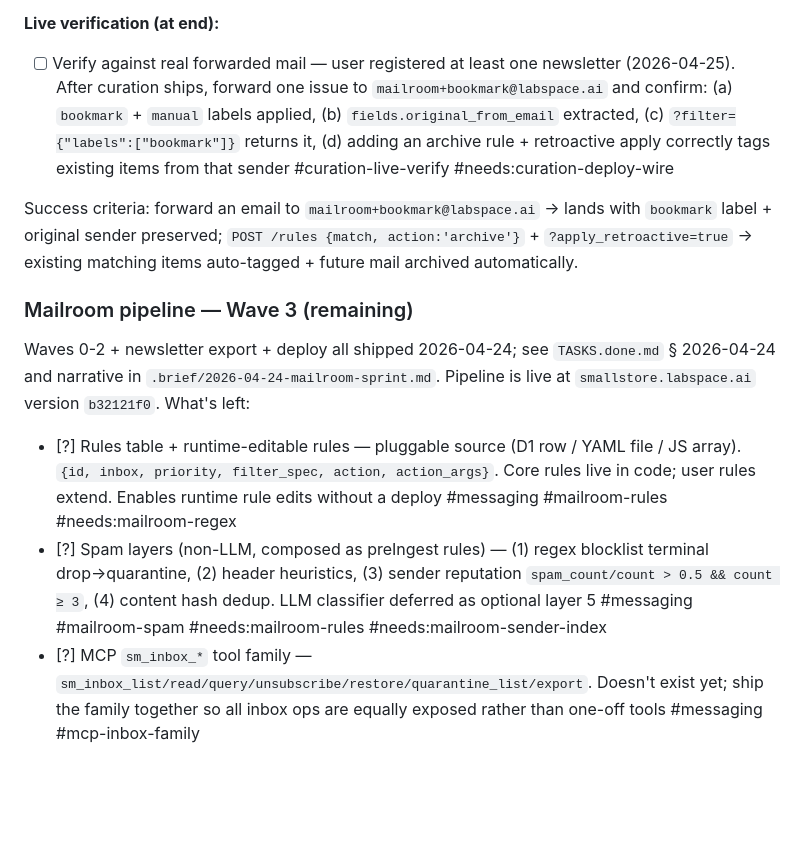
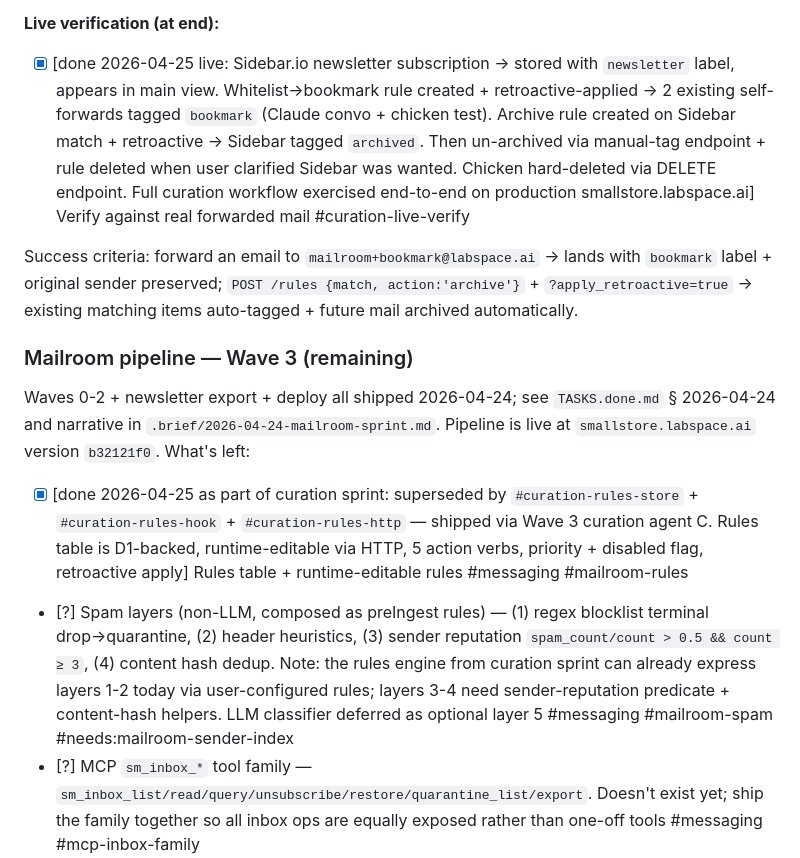
Before and after one commit to janzheng/smallstore, a Markdown page: TASKS-MESSAGING.md, the part around the change. GitHub-like rendering; blank space fills up the shorter version.

Commit message:
Task cleanup: mark curation live-verify done + rules-table superseded

```diff
--- a/TASKS-MESSAGING.md
+++ b/TASKS-MESSAGING.md
@@ -175,7 +175,7 @@ Design: `.brief/mailroom-curation.md` (2026-04-25). Reframes mailroom from "spam
 - [?] Main-view filter helper — `mainViewFilter(extra?)` returning `{ exclude_labels: ['archived', 'quarantined'] }` merged with caller's filter. Prevents "forgot to hide archived" footgun #curation-main-view-helper
 
 **Live verification (at end):**
-- [ ] Verify against real forwarded mail — user registered at least one newsletter (2026-04-25). After curation ships, forward one issue to `mailroom+bookmark@labspace.ai` and confirm: (a) `bookmark` + `manual` labels applied, (b) `fields.original_from_email` extracted, (c) `?filter={"labels":["bookmark"]}` returns it, (d) adding an archive rule + retroactive apply correctly tags existing items from that sender #curation-live-verify #needs:curation-deploy-wire
+- [x] [done 2026-04-25 live: Sidebar.io newsletter subscription → stored with `newsletter` label, appears in main view. Whitelist→bookmark rule created + retroactive-applied → 2 existing self-forwards tagged `bookmark` (Claude convo + chicken test). Archive rule created on Sidebar match + retroactive → Sidebar tagged `archived`. Then un-archived via manual-tag endpoint + rule deleted when user clarified Sidebar was wanted. Chicken hard-deleted via DELETE endpoint. Full curation workflow exercised end-to-end on production smallstore.labspace.ai] Verify against real forwarded mail #curation-live-verify
 
 Success criteria: forward an email to `mailroom+bookmark@labspace.ai` → lands with `bookmark` label + original sender preserved; `POST /rules {match, action:'archive'}` + `?apply_retroactive=true` → existing matching items auto-tagged + future mail archived automatically.
 
@@ -183,8 +183,8 @@ Success criteria: forward an email to `mailroom+bookmark@labspace.ai` → lands
 
 Waves 0-2 + newsletter export + deploy all shipped 2026-04-24; see `TASKS.done.md` § 2026-04-24 and narrative in `.brief/2026-04-24-mailroom-sprint.md`. Pipeline is live at `smallstore.labspace.ai` version `b32121f0`. What's left:
 
-- [?] Rules table + runtime-editable rules — pluggable source (D1 row / YAML file / JS array). `{id, inbox, priority, filter_spec, action, action_args}`. Core rules live in code; user rules extend. Enables runtime rule edits without a deploy #messaging #mailroom-rules #needs:mailroom-regex
-- [?] Spam layers (non-LLM, composed as preIngest rules) — (1) regex blocklist terminal drop→quarantine, (2) header heuristics, (3) sender reputation `spam_count/count > 0.5 && count ≥ 3`, (4) content hash dedup. LLM classifier deferred as optional layer 5 #messaging #mailroom-spam #needs:mailroom-rules #needs:mailroom-sender-index
+- [x] [done 2026-04-25 as part of curation sprint: superseded by `#curation-rules-store` + `#curation-rules-hook` + `#curation-rules-http` — shipped via Wave 3 curation agent C. Rules table is D1-backed, runtime-editable via HTTP, 5 action verbs, priority + disabled flag, retroactive apply] Rules table + runtime-editable rules #messaging #mailroom-rules
+- [?] Spam layers (non-LLM, composed as preIngest rules) — (1) regex blocklist terminal drop→quarantine, (2) header heuristics, (3) sender reputation `spam_count/count > 0.5 && count ≥ 3`, (4) content hash dedup. Note: the rules engine from curation sprint can already express layers 1-2 today via user-configured rules; layers 3-4 need sender-reputation predicate + content-hash helpers. LLM classifier deferred as optional layer 5 #messaging #mailroom-spam #needs:mailroom-sender-index
 - [?] MCP `sm_inbox_*` tool family — `sm_inbox_list/read/query/unsubscribe/restore/quarantine_list/export`. Doesn't exist yet; ship the family together so all inbox ops are equally exposed rather than one-off tools #messaging #mcp-inbox-family
 - [?] HTTP routes for quarantine/restore — `POST /inbox/:name/restore/:id` + `GET /inbox/:name/quarantine`. Deferred from Wave 2 agent F to avoid dual-agent edits on http-routes.ts; clean to add now that it's a single edit site #messaging #mailroom-quarantine-routes
 - [?] Raw + attachments inlining in export — `include=raw` base64-encodes the .eml; `include=attachments` adds presigned URLs. Body covers 80% of newsletter-to-LLM flows so these are polish #messaging #newsletter-export-polish
```
